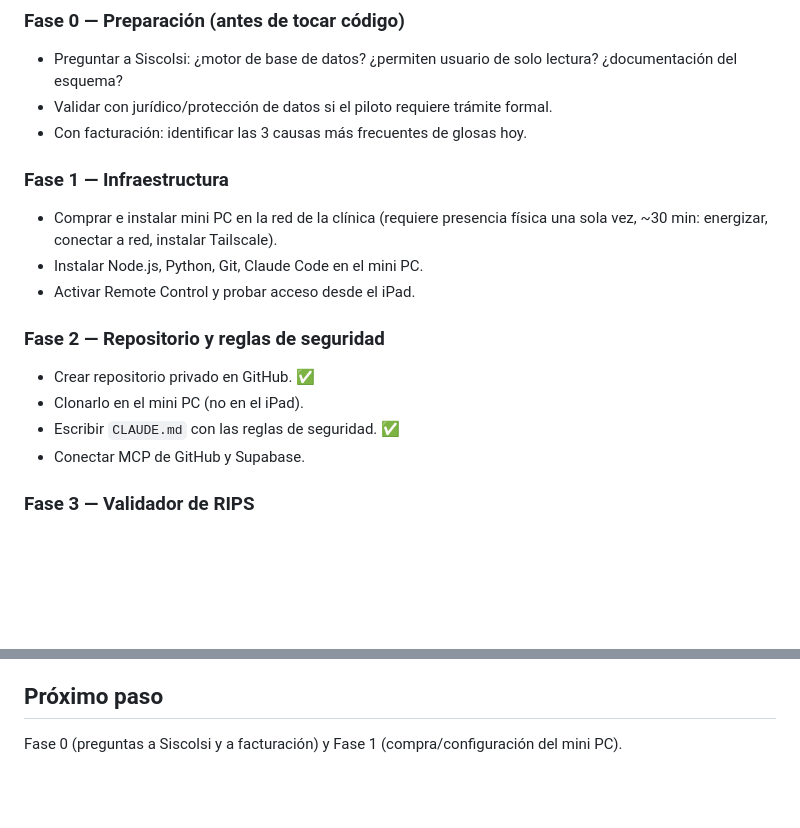
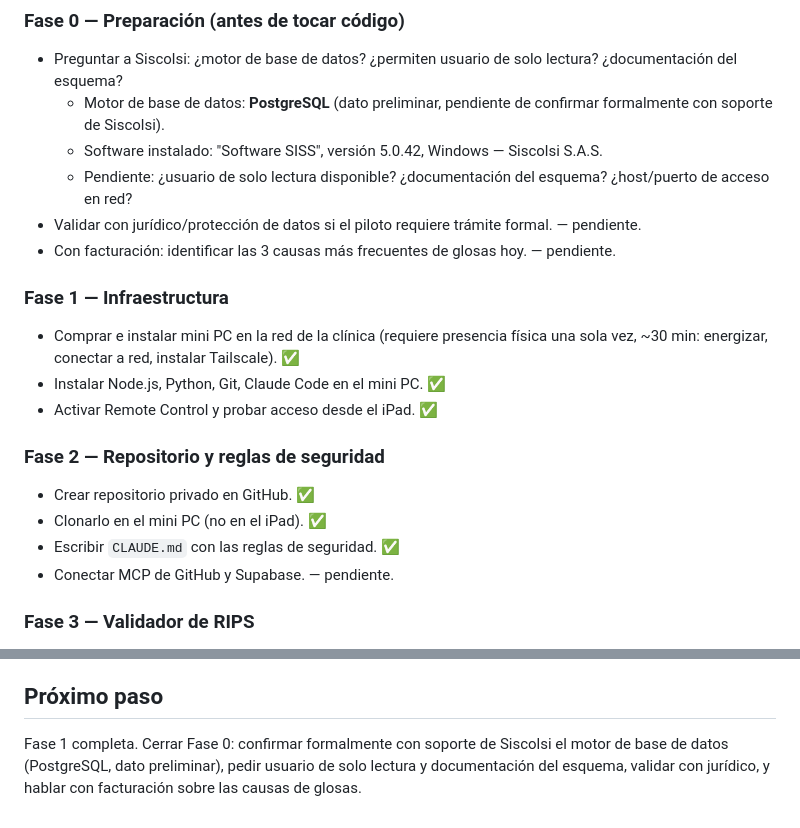
Before and after one commit to lrubioangarita1-byte/piloto, a Markdown page: docs/plan.md, 2 parts joined by grey strips. Rendered like a GitHub page; blank space fills up the shorter version.

Commit message:
Actualiza plan: Fase 1 completa, avance de Fase 0
Motor de base de datos preliminar (PostgreSQL) y datos del software
Siscolsi (SISS 5.0.42) registrados a la espera de confirmación formal
con soporte.

```diff
--- a/docs/plan.md
+++ b/docs/plan.md
@@ -42,21 +42,24 @@ Ver [`../CLAUDE.md`](../CLAUDE.md) — se mantienen sincronizadas ahí para que
 ### Fase 0 — Preparación (antes de tocar código)
 
 - Preguntar a Siscolsi: ¿motor de base de datos? ¿permiten usuario de solo lectura? ¿documentación del esquema?
-- Validar con jurídico/protección de datos si el piloto requiere trámite formal.
-- Con facturación: identificar las 3 causas más frecuentes de glosas hoy.
+  - Motor de base de datos: **PostgreSQL** (dato preliminar, pendiente de confirmar formalmente con soporte de Siscolsi).
+  - Software instalado: "Software SISS", versión 5.0.42, Windows — Siscolsi S.A.S.
+  - Pendiente: ¿usuario de solo lectura disponible? ¿documentación del esquema? ¿host/puerto de acceso en red?
+- Validar con jurídico/protección de datos si el piloto requiere trámite formal. — pendiente.
+- Con facturación: identificar las 3 causas más frecuentes de glosas hoy. — pendiente.
 
 ### Fase 1 — Infraestructura
 
-- Comprar e instalar mini PC en la red de la clínica (requiere presencia física una sola vez, ~30 min: energizar, conectar a red, instalar Tailscale).
-- Instalar Node.js, Python, Git, Claude Code en el mini PC.
-- Activar Remote Control y probar acceso desde el iPad.
+- Comprar e instalar mini PC en la red de la clínica (requiere presencia física una sola vez, ~30 min: energizar, conectar a red, instalar Tailscale). ✅
+- Instalar Node.js, Python, Git, Claude Code en el mini PC. ✅
+- Activar Remote Control y probar acceso desde el iPad. ✅
 
 ### Fase 2 — Repositorio y reglas de seguridad
 
 - Crear repositorio privado en GitHub. ✅
-- Clonarlo en el mini PC (no en el iPad).
+- Clonarlo en el mini PC (no en el iPad). ✅
 - Escribir `CLAUDE.md` con las reglas de seguridad. ✅
-- Conectar MCP de GitHub y Supabase.
+- Conectar MCP de GitHub y Supabase. — pendiente.
 
 ### Fase 3 — Validador de RIPS
 
@@ -78,4 +81,4 @@ Ver [`../CLAUDE.md`](../CLAUDE.md) — se mantienen sincronizadas ahí para que
 
 ## Próximo paso
 
-Fase 0 (preguntas a Siscolsi y a facturación) y Fase 1 (compra/configuración del mini PC).
+Fase 1 completa. Cerrar Fase 0: confirmar formalmente con soporte de Siscolsi el motor de base de datos (PostgreSQL, dato preliminar), pedir usuario de solo lectura y documentación del esquema, validar con jurídico, y hablar con facturación sobre las causas de glosas.
```
